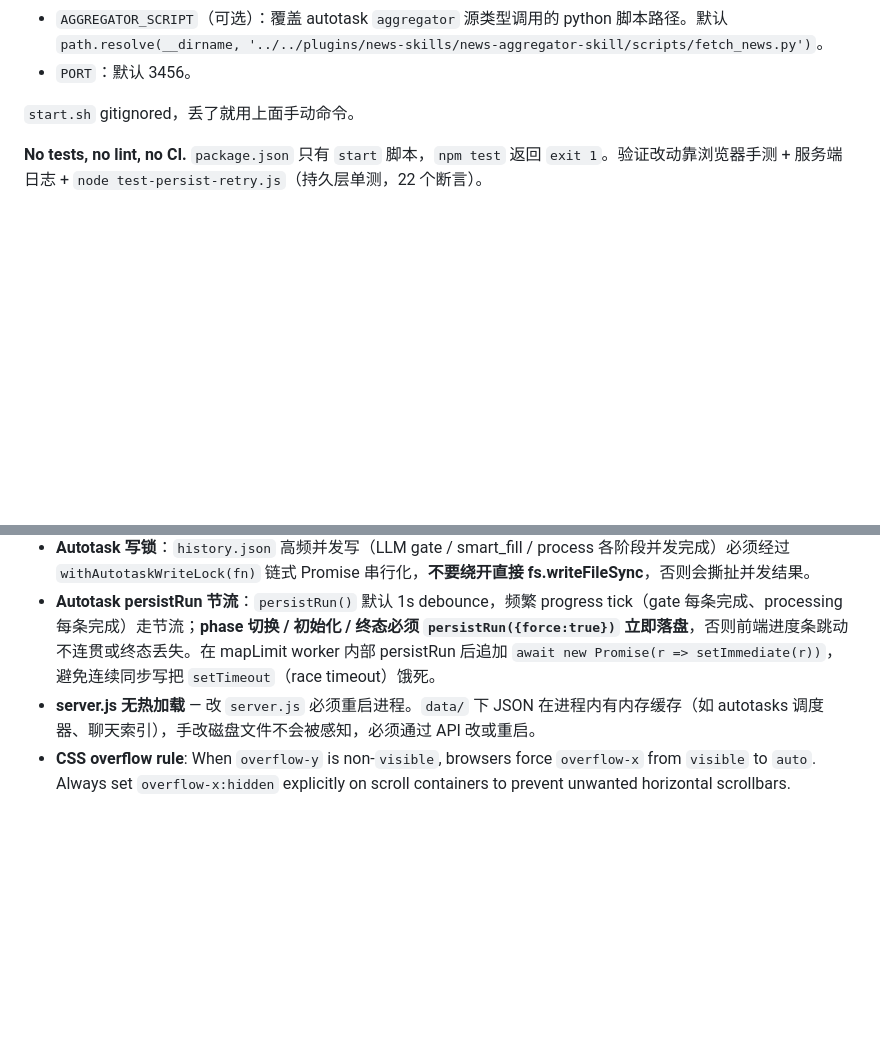
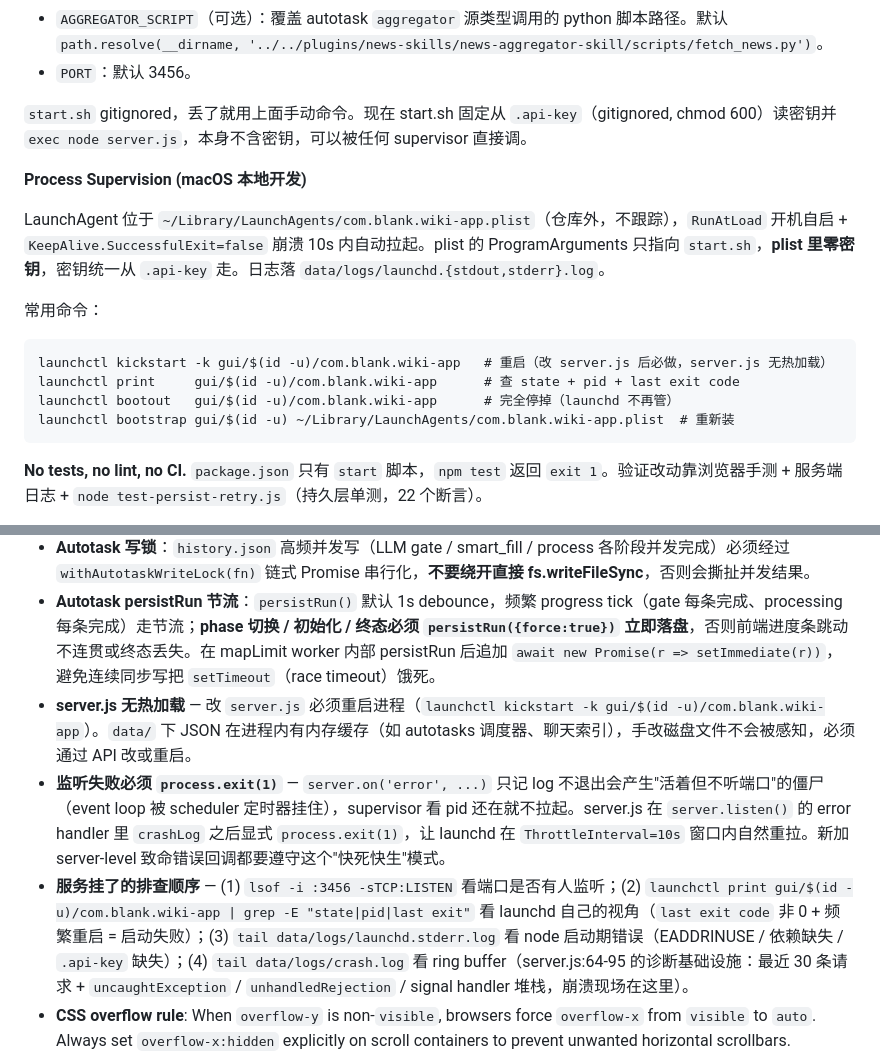
Before and after one commit to gongty/pith, a Markdown page: CLAUDE.md, 2 parts joined by grey strips. GitHub-like rendering; blank space fills up the shorter version.

Commit message:
CLAUDE.md: 补 launchd supervisor 文档 + start.sh 从 .api-key 读密钥说明
配套上一个 commit (server: 监听错误直接 exit 1) 的完整故事: process.exit 之后
supervisor 才能感知, 现在本地 macOS 用 LaunchAgent (~/Library/LaunchAgents/
com.blank.wiki-app.plist, 仓库外) 做守护, plist 里零密钥 (只指 start.sh),
start.sh 从 .api-key 读密钥后 exec server.js.

记录 launchctl kickstart / print / bootout / bootstrap 四条常用命令, 免得
每次查文档.

```diff
--- a/CLAUDE.md
+++ b/CLAUDE.md
@@ -24,7 +24,18 @@ Default port: 3456. First run `npm install` to install dependencies (pdf-parse,
 - `AGGREGATOR_SCRIPT`（可选）：覆盖 autotask `aggregator` 源类型调用的 python 脚本路径。默认 `path.resolve(__dirname, '../../plugins/news-skills/news-aggregator-skill/scripts/fetch_news.py')`。
 - `PORT`：默认 3456。
 
-`start.sh` gitignored，丢了就用上面手动命令。
+`start.sh` gitignored，丢了就用上面手动命令。现在 start.sh 固定从 `.api-key`（gitignored, chmod 600）读密钥并 `exec node server.js`，本身不含密钥，可以被任何 supervisor 直接调。
+
+**Process Supervision (macOS 本地开发)**
+
+LaunchAgent 位于 `~/Library/LaunchAgents/com.blank.wiki-app.plist`（仓库外，不跟踪），`RunAtLoad` 开机自启 + `KeepAlive.SuccessfulExit=false` 崩溃 10s 内自动拉起。plist 的 ProgramArguments 只指向 `start.sh`，**plist 里零密钥**，密钥统一从 `.api-key` 走。日志落 `data/logs/launchd.{stdout,stderr}.log`。
+
+常用命令：
+
+    launchctl kickstart -k gui/$(id -u)/com.blank.wiki-app   # 重启（改 server.js 后必做，server.js 无热加载）
+    launchctl print     gui/$(id -u)/com.blank.wiki-app      # 查 state + pid + last exit code
+    launchctl bootout   gui/$(id -u)/com.blank.wiki-app      # 完全停掉（launchd 不再管）
+    launchctl bootstrap gui/$(id -u) ~/Library/LaunchAgents/com.blank.wiki-app.plist  # 重新装
 
 **No tests, no lint, no CI.** `package.json` 只有 `start` 脚本，`npm test` 返回 `exit 1`。验证改动靠浏览器手测 + 服务端日志 + `node test-persist-retry.js`（持久层单测，22 个断言）。
 
@@ -138,7 +149,9 @@ data/uploads/       → Uploaded files
 - **Autotask execution** reuses the ingest pipeline (`extractContent()` + `compileArticle()`). Each task run records to `history.json`。**dedup 顺序**：`markIngestedTimed(url)` 只在 compile 成功之后调用，失败 URL **不进 dedup** 保留下次重试机会。**run 结束收口**：`persistRun({force:true})` 前后各 `await withAutotaskWriteLock(()=>{})` 一次，确保所有 pending 节流写完成后再 `__persistRunState.delete(runId)`。
 - **Autotask 写锁**：`history.json` 高频并发写（LLM gate / smart_fill / process 各阶段并发完成）必须经过 `withAutotaskWriteLock(fn)` 链式 Promise 串行化，**不要绕开直接 fs.writeFileSync**，否则会撕扯并发结果。
 - **Autotask persistRun 节流**：`persistRun()` 默认 1s debounce，频繁 progress tick（gate 每条完成、processing 每条完成）走节流；**phase 切换 / 初始化 / 终态必须 `persistRun({force:true})` 立即落盘**，否则前端进度条跳动不连贯或终态丢失。在 mapLimit worker 内部 persistRun 后追加 `await new Promise(r => setImmediate(r))`，避免连续同步写把 `setTimeout`（race timeout）饿死。
-- **server.js 无热加载** — 改 `server.js` 必须重启进程。`data/` 下 JSON 在进程内有内存缓存（如 autotasks 调度器、聊天索引），手改磁盘文件不会被感知，必须通过 API 改或重启。
+- **server.js 无热加载** — 改 `server.js` 必须重启进程（`launchctl kickstart -k gui/$(id -u)/com.blank.wiki-app`）。`data/` 下 JSON 在进程内有内存缓存（如 autotasks 调度器、聊天索引），手改磁盘文件不会被感知，必须通过 API 改或重启。
+- **监听失败必须 `process.exit(1)`** — `server.on('error', ...)` 只记 log 不退出会产生"活着但不听端口"的僵尸（event loop 被 scheduler 定时器挂住），supervisor 看 pid 还在就不拉起。server.js 在 `server.listen()` 的 error handler 里 `crashLog` 之后显式 `process.exit(1)`，让 launchd 在 `ThrottleInterval=10s` 窗口内自然重拉。新加 server-level 致命错误回调都要遵守这个"快死快生"模式。
+- **服务挂了的排查顺序** — (1) `lsof -i :3456 -sTCP:LISTEN` 看端口是否有人监听；(2) `launchctl print gui/$(id -u)/com.blank.wiki-app | grep -E "state|pid|last exit"` 看 launchd 自己的视角（`last exit code` 非 0 + 频繁重启 = 启动失败）；(3) `tail data/logs/launchd.stderr.log` 看 node 启动期错误（EADDRINUSE / 依赖缺失 / `.api-key` 缺失）；(4) `tail data/logs/crash.log` 看 ring buffer（server.js:64-95 的诊断基础设施：最近 30 条请求 + `uncaughtException` / `unhandledRejection` / signal handler 堆栈，崩溃现场在这里）。
 - **CSS overflow rule**: When `overflow-y` is non-`visible`, browsers force `overflow-x` from `visible` to `auto`. Always set `overflow-x:hidden` explicitly on scroll containers to prevent unwanted horizontal scrollbars.
 - **Article frontmatter 必须保留**：所有 `data/wiki/**/*.md` 都有 `---\ntags: [...]\n---\n` 开头。编辑代码（前后端）动 .md 内容时，先用 `parseFrontmatter` 拆分 → 改 body → 用 `serializeFrontmatter` + body 拼回。前端 `markdown.js` 也导出了 `parseFrontmatter`，`renderMd` 会自动剥离 fm。直接字符串拼接或 regex 截断会丢失元数据。
 - **Graph 端点 vs buildGraph**：`/api/wiki/graph` 端点有自己的内联 concept + 边生成逻辑（hapax + stopword 双档过滤走 `lib/concepts.js` 的 `isStopConcept` / `normalizeTag`），不调用老的 `buildGraph()` 函数（legacy，保留未删）。修边权重 / 边类型 / 过滤规则都改端点内联块，不要改老函数也不要 fall back 用它。
```
